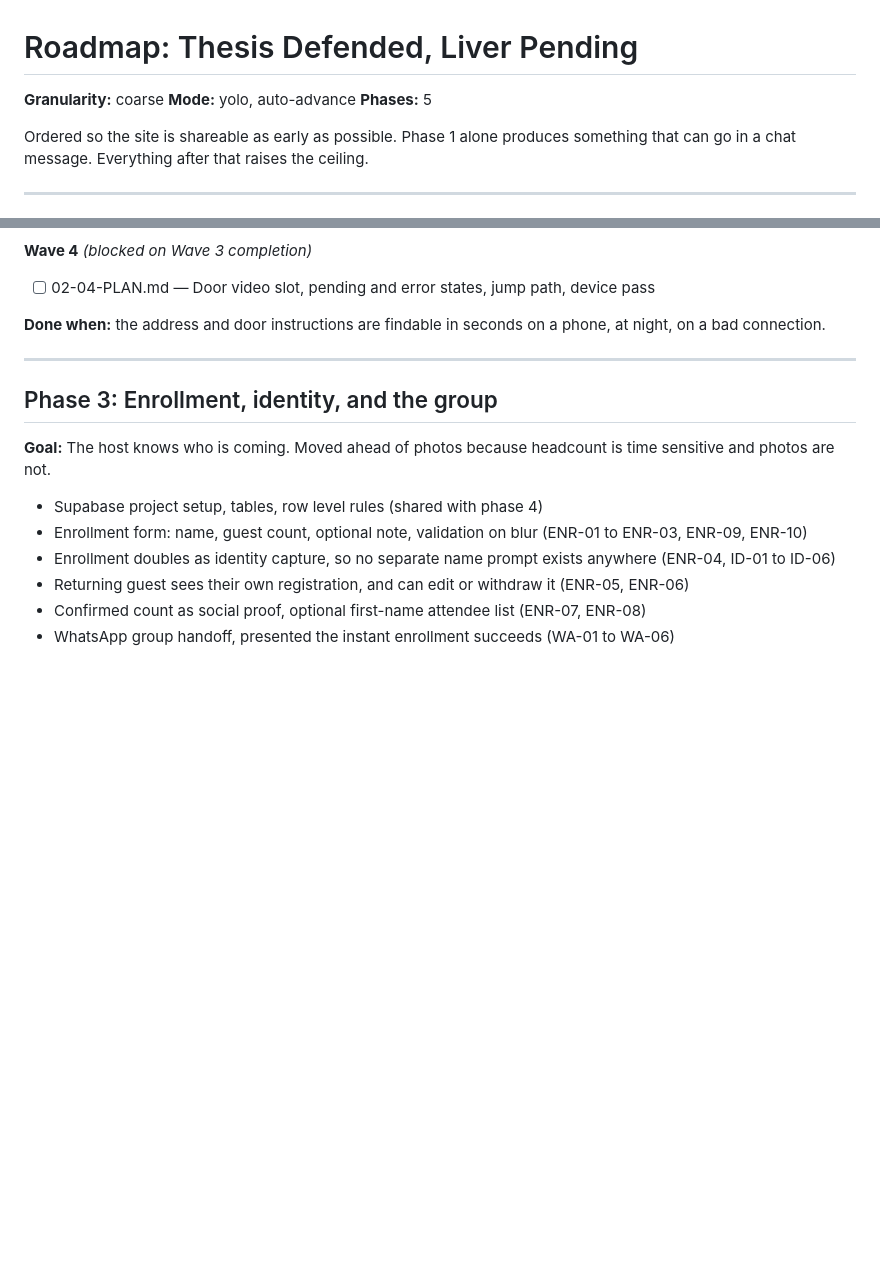
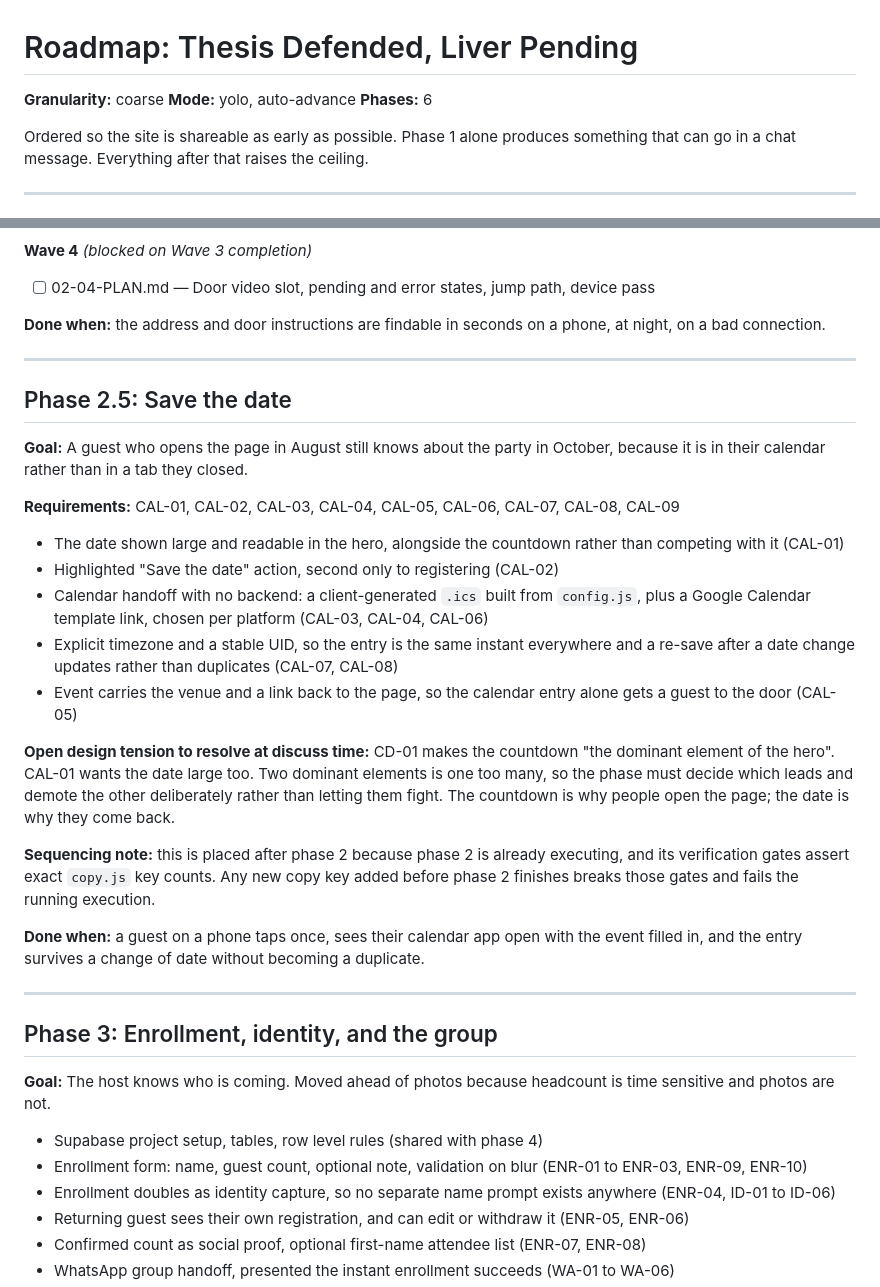
Before and after one commit to SirSirio/thesis-defended-liver-pending, a Markdown page: .planning/ROADMAP.md, 2 parts joined by grey strips. Drawn GitHub-style; blank space fills up the shorter version.

```diff
--- a/.planning/ROADMAP.md
+++ b/.planning/ROADMAP.md
@@ -2,7 +2,7 @@
 
 **Granularity:** coarse
 **Mode:** yolo, auto-advance
-**Phases:** 5
+**Phases:** 6
 
 Ordered so the site is shareable as early as possible. Phase 1 alone produces something
 that can go in a chat message. Everything after that raises the ceiling.
@@ -65,6 +65,37 @@ Plans:
 
 **Done when:** the address and door instructions are findable in seconds on a phone, at
 night, on a bad connection.
+
+---
+
+## Phase 2.5: Save the date
+
+**Goal:** A guest who opens the page in August still knows about the party in October,
+because it is in their calendar rather than in a tab they closed.
+
+**Requirements:** CAL-01, CAL-02, CAL-03, CAL-04, CAL-05, CAL-06, CAL-07, CAL-08, CAL-09
+
+- The date shown large and readable in the hero, alongside the countdown rather than
+  competing with it (CAL-01)
+- Highlighted "Save the date" action, second only to registering (CAL-02)
+- Calendar handoff with no backend: a client-generated `.ics` built from `config.js`, plus a
+  Google Calendar template link, chosen per platform (CAL-03, CAL-04, CAL-06)
+- Explicit timezone and a stable UID, so the entry is the same instant everywhere and a
+  re-save after a date change updates rather than duplicates (CAL-07, CAL-08)
+- Event carries the venue and a link back to the page, so the calendar entry alone gets a
+  guest to the door (CAL-05)
+
+**Open design tension to resolve at discuss time:** CD-01 makes the countdown "the dominant
+element of the hero". CAL-01 wants the date large too. Two dominant elements is one too many,
+so the phase must decide which leads and demote the other deliberately rather than letting
+them fight. The countdown is why people open the page; the date is why they come back.
+
+**Sequencing note:** this is placed after phase 2 because phase 2 is already executing, and
+its verification gates assert exact `copy.js` key counts. Any new copy key added before phase 2
+finishes breaks those gates and fails the running execution.
+
+**Done when:** a guest on a phone taps once, sees their calendar app open with the event
+filled in, and the entry survives a change of date without becoming a duplicate.
 
 ---
 
```
Also changed, not shown: .planning/REQUIREMENTS.md (+31 -0 lines).
